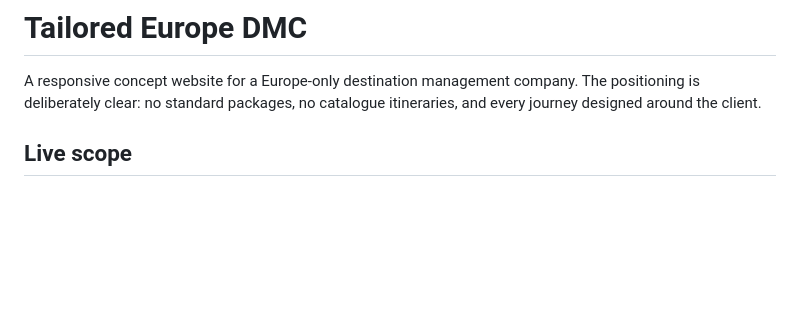
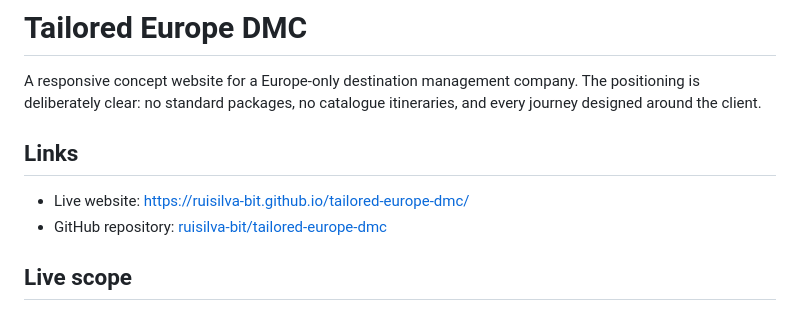
Before and after one commit to ruisilva-bit/tailored-europe-dmc, a Markdown page: README.md, the part around the change. Rendered like a GitHub page; blank space fills up the shorter version.

Commit message:
docs: add live site links

```diff
--- a/README.md
+++ b/README.md
@@ -1,6 +1,11 @@
 # Tailored Europe DMC
 
 A responsive concept website for a Europe-only destination management company. The positioning is deliberately clear: no standard packages, no catalogue itineraries, and every journey designed around the client.
+
+## Links
+
+- Live website: [https://ruisilva-bit.github.io/tailored-europe-dmc/](https://ruisilva-bit.github.io/tailored-europe-dmc/)
+- GitHub repository: [ruisilva-bit/tailored-europe-dmc](https://github.com/ruisilva-bit/tailored-europe-dmc)
 
 ## Live scope
 
```
